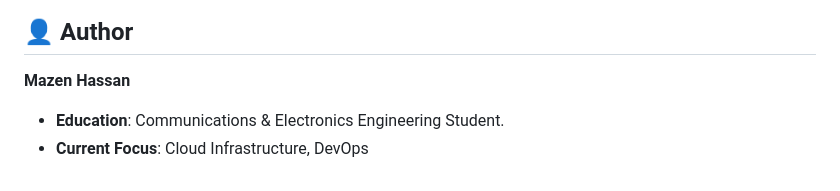
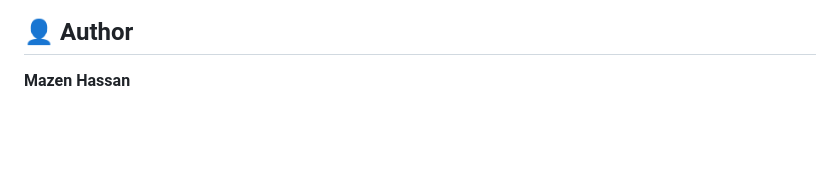
Before and after one commit to mazenhassan20/AKS-project, a Markdown page: README.md, the part around the change. Drawn GitHub-style; blank space fills up the shorter version.

Commit message:
Update author section in README

```diff
--- a/README.md
+++ b/README.md
@@ -123,5 +123,3 @@ helm install monitor prometheus-community/kube-prometheus-stack -n monitoring --
 
 ## 👤 Author
 **Mazen Hassan**
-* **Education**: Communications & Electronics Engineering Student.
-* **Current Focus**: Cloud Infrastructure, DevOps
```
